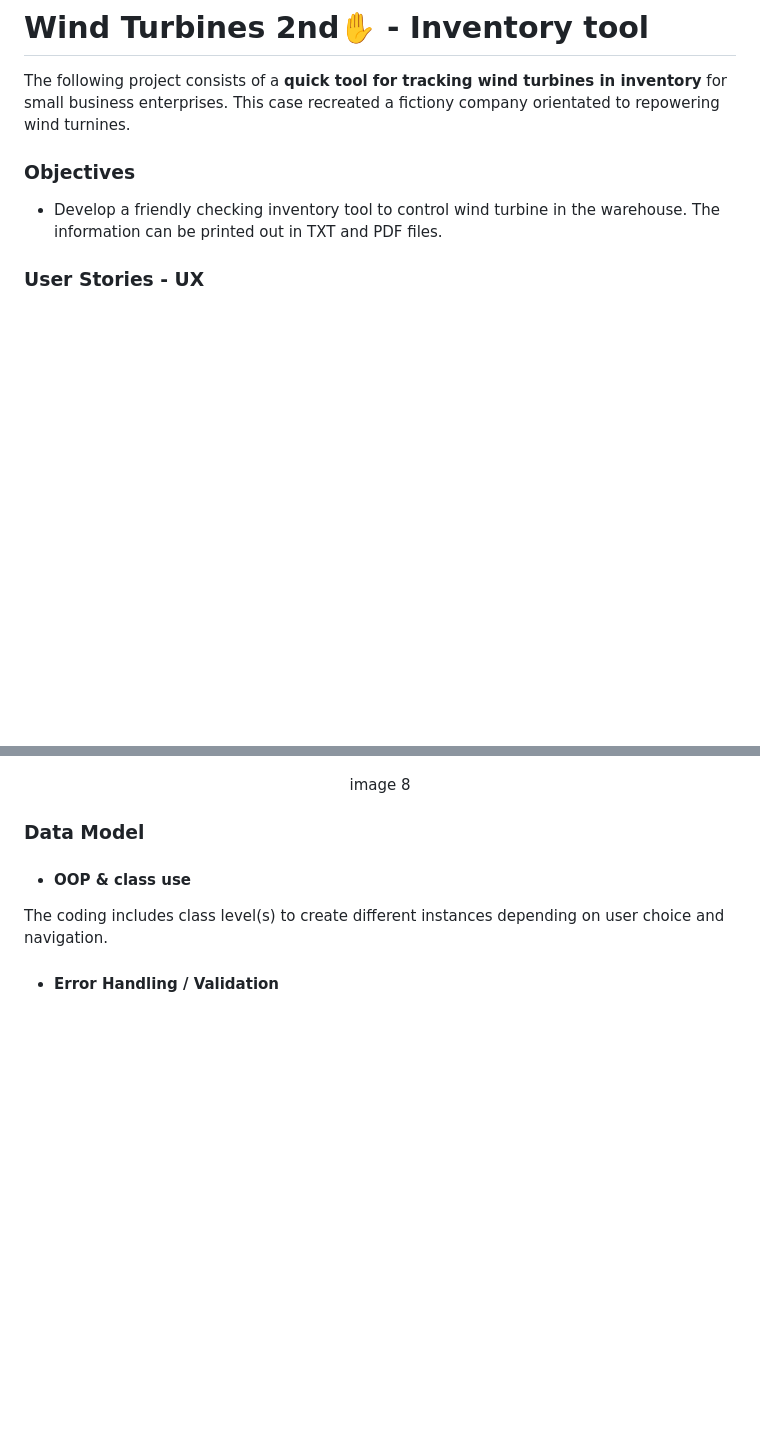
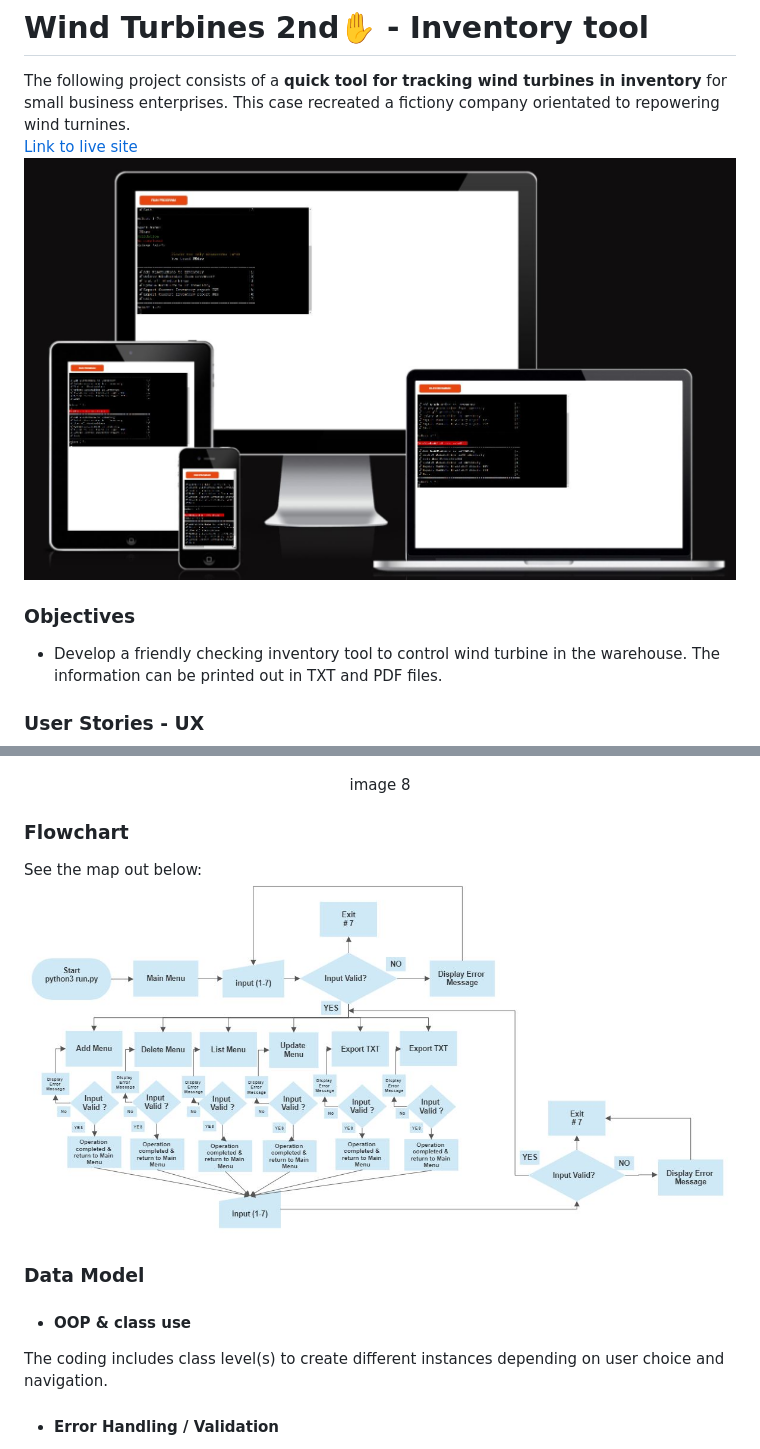
Before and after one commit to Code-Institute-Submissions/pirzer-Project-3---Wind-Turbine-Inventory-Control, a Markdown page: README.md, 2 parts joined by grey strips. GitHub-like rendering; pictures changed too: images/presentation.JPG (added), images/validation/flowchart.JPG (added); blank space fills up the shorter version.

```diff
--- a/README.md
+++ b/README.md
@@ -1,5 +1,7 @@
 # <font color="Green">Wind Turbines 2nd✋ - Inventory tool</font>
 The following project consists of a **quick tool for tracking wind turbines in inventory** for small business enterprises. This case recreated a fictiony company orientated to repowering wind turnines.
+[Link to live site](https://windturbines-project3.herokuapp.com/)
+![Responsive mock-up](./images/presentation.JPG)
 
 ### Objectives
 * Develop a friendly checking inventory tool to control wind turbine in the warehouse. The information can be printed out in TXT and PDF files.
@@ -63,6 +65,14 @@ The current version offers to the user(s) the following options: ADD items, LIST
   - #### EXIT option - 7 -: Leave the tool. See image 8 below.
 ![./images/Main_Menu.JPG](./images/exit%20option.JPG)<center>image 8</center>
 
+### Flowchart
+See the map out below:
+  ![./images/Main_Menu.JPG](./images/validation/flowchart.JPG)
+
+
+
+
+
 ### Data Model
 
 - #### OOP & class use
```
Also changed, not shown: other parts of README.md (+28 -28 lines), images/validation/Bug solution update and delete option.JPG (added), images/validation/testing stories 1.JPG (added), 1 other file.
